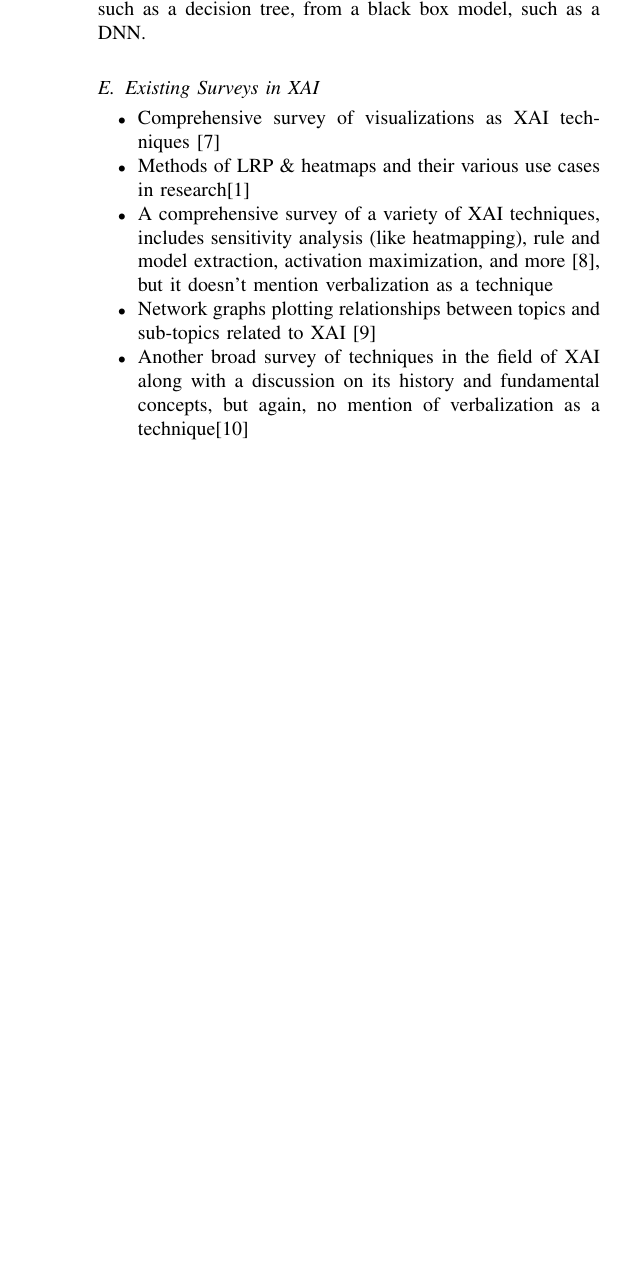
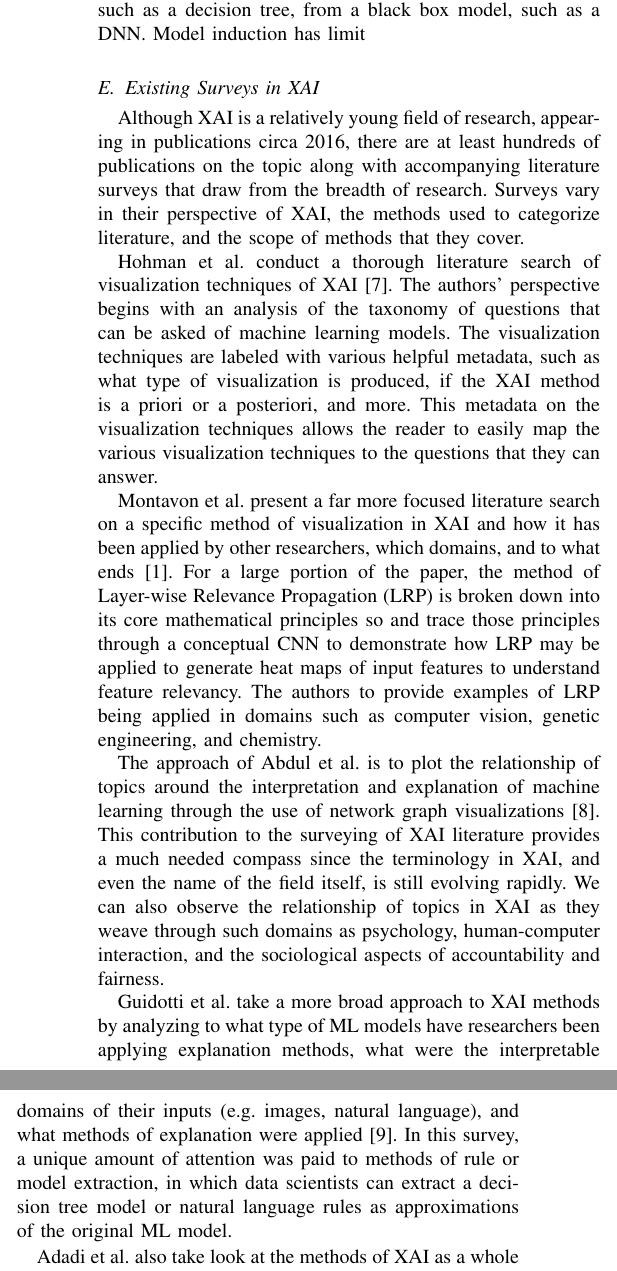
Before and after one commit to dkaczynski/xai-in-av, a LaTeX thesis (dissertation.tex): part of one column of page 3 of 4 before the commit and two parts of the columns of page 3 of 5 after it, the two joined at a grey line, cut so that both start at the same text, the shorter picture padded with empty space. Compiled offline with pdfLaTeX.

Commit message:
Expand outline on existing surveys in the area of XAI.

```diff
--- a/dissertation.tex
+++ b/dissertation.tex
@@ -101,22 +101,28 @@ Calculating the contribution of individual training samples to a trained model's
 
 \subsection{Model Induction}
 
-Model induction is the generating a more explainable model, such as a decision tree, from a black box model, such as a DNN.
+Model induction is the generating a more explainable model, such as a decision tree, from a black box model, such as a DNN.  Model induction has limit
 
 \subsection{Existing Surveys in XAI}
 
-\begin{itemize}
-    \item Comprehensive survey of visualizations as XAI techniques \cite{Hohman2018}
-    \item Methods of LRP \& heatmaps and their various use cases in research\cite{MONTAVON20181}
-    \item A comprehensive survey of a variety of XAI techniques, includes sensitivity analysis (like heatmapping), rule and model extraction, activation maximization, and more \cite{Guidotti:2018:SME:3271482.3236009}, but it doesn't mention verbalization as a technique
-    \item Network graphs plotting relationships between topics and sub-topics related to XAI \cite{Abdul:2018:TTE:3173574.3174156}
-    \item Another broad survey of techniques in the field of XAI along with a discussion on its history and fundamental concepts, but again, no mention of verbalization as a technique\cite{Adadi2018}
-\end{itemize}
+Although XAI is a relatively young field of research, appearing in publications circa 2016, there are at least hundreds of publications on the topic along with accompanying literature surveys that draw from the breadth of research.  Surveys vary in their perspective of XAI, the methods used to categorize literature, and the scope of methods that they cover.
+
+Hohman et al. conduct a thorough literature search of visualization techniques of XAI \cite{Hohman2018}.  The authors' perspective begins with an analysis of the taxonomy of questions that can be asked of machine learning models.  The visualization techniques are labeled with various helpful metadata, such as what type of visualization is produced, if the XAI method is a priori or a posteriori, and more.  This metadata on the visualization techniques allows the reader to easily map the various visualization techniques to the questions that they can answer.
+
+Montavon et al. present a far more focused literature search on a specific method of visualization in XAI and how it has been applied by other researchers, which domains, and to what ends \cite{MONTAVON20181}.  For a large portion of the paper, the method of Layer-wise Relevance Propagation (LRP) is broken down into its core mathematical principles so and trace those principles through a conceptual CNN to demonstrate how LRP may be applied to generate heat maps of input features to understand feature relevancy.  The authors to provide examples of LRP being applied in domains such as computer vision, genetic engineering, and chemistry.
+
+The approach of Abdul et al. is to plot the relationship of topics around the interpretation and explanation of machine learning through the use of network graph visualizations \cite{Abdul:2018:TTE:3173574.3174156}.  This contribution to the surveying of XAI literature provides a much needed compass since the terminology in XAI, and even the name of the field itself, is still evolving rapidly.  We can also observe the relationship of topics in XAI as they weave through such domains as psychology, human-computer interaction, and the sociological aspects of accountability and fairness.
+
+Guidotti et al. take a more broad approach to XAI methods by analyzing to what type of ML models have researchers been applying explanation methods, what were the interpretable domains of their inputs (e.g. images, natural language), and what methods of explanation were applied \cite{Guidotti:2018:SME:3271482.3236009}.  In this survey, a unique amount of attention was paid to methods of rule or model extraction, in which data scientists can extract a decision tree model or natural language rules as approximations of the original ML model.
+
+Adadi et al. also take look at the methods of XAI as a whole and describe considerable detail on the non-visualization methods of XAI \cite{Adadi2018}.  In addition to their discussion on the taxonomy of XAI methods, this survey tracks the history of the terminology around XAI, exposing the burgeoning growth of the field and providing insight on the demands being placed on the field.  The authors classify the value provided by XAI into four different areas: explain to justify, explain to control, explain to improve, and explain to discover.
+
+In some sense, the abundance of literature in such a short period of time speaks to the demand for further research in the field and to the wide-held interest across people of many backgrounds.  Time will tell if XAI can deliver the value that people seek or, maybe, if societal impressions of AI/ML will evolve to no longer be concerned with the inner workings of machine learning.
 
 \section{Use Cases} \label{sec:UseCases}
 
 We've layed out various methods of XAI, but the question still remains of how do these methods provide value to anyone.  Here, we explore the various users who interface with XAI and what value is provided.
 
-\subsection{As a data scientist, I can use the explanation of model decisions to identify opportunities to improve the training dataset and make the model more robust}
+\subsection{As a data scientist, I can use the explanation of model decisions to identify opportunities to improve the training data set and make the model more robust}
 
 \begin{itemize}
```
Also changed, not shown: dissertation.pdf, dissertation.tex (16 more changed lines).
